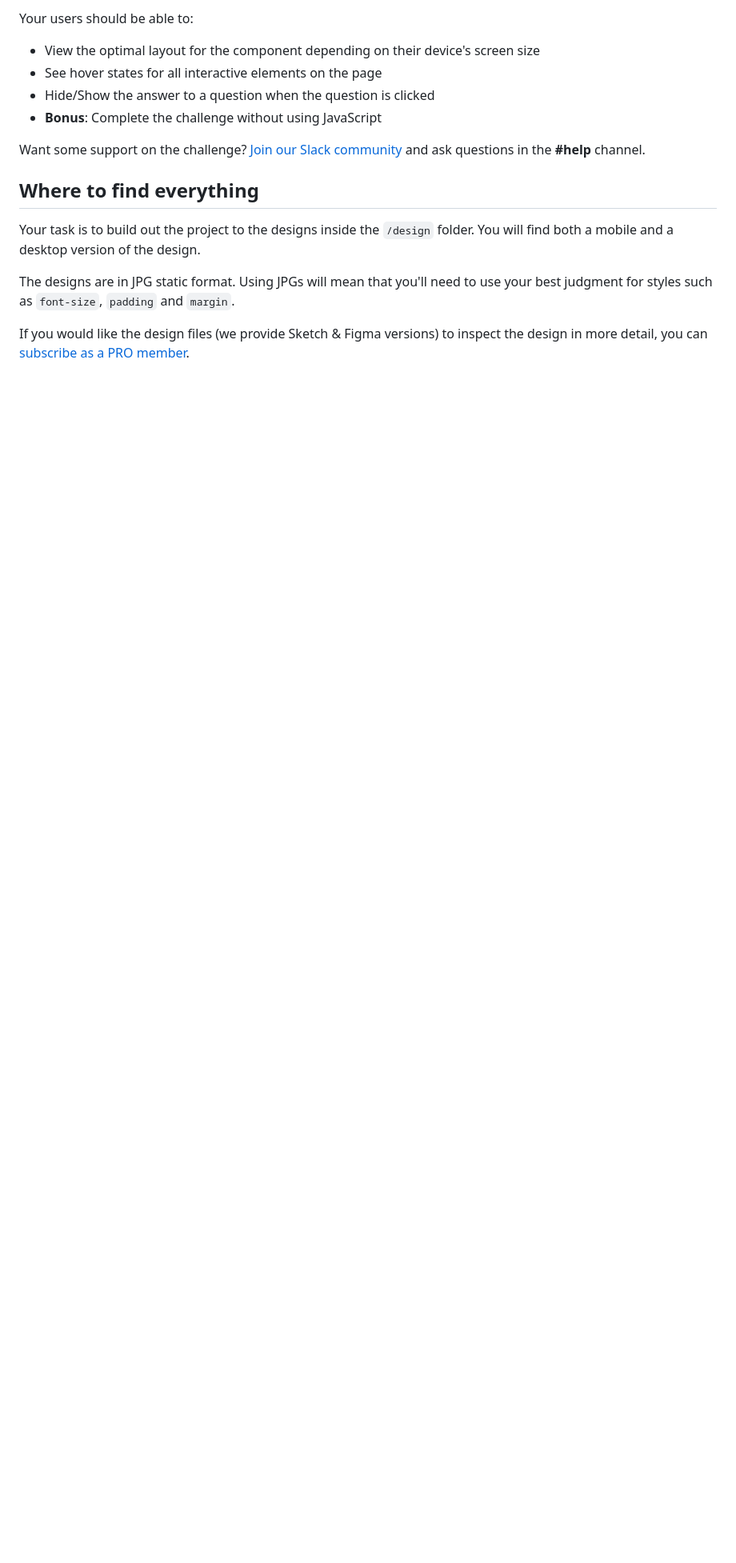
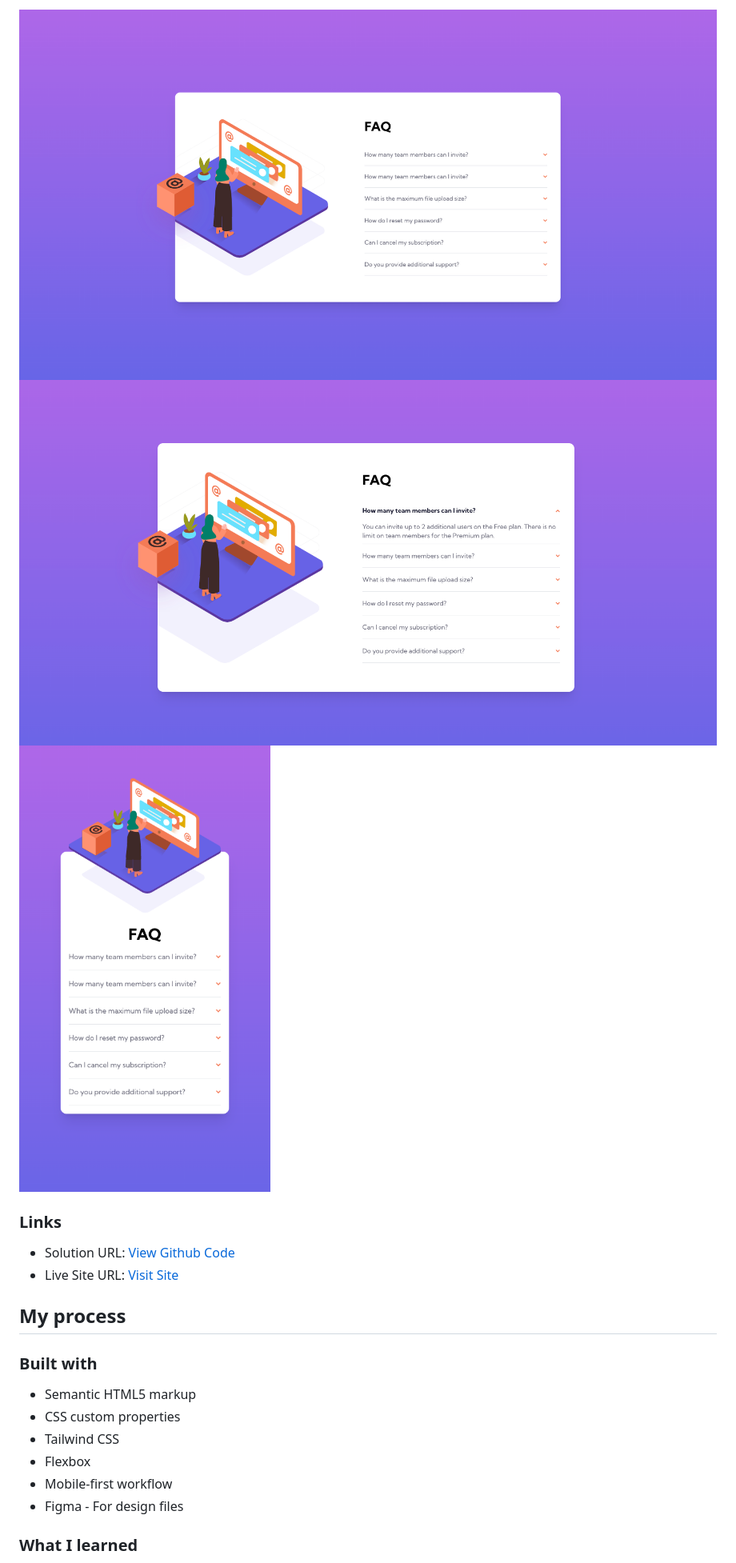
Before and after one commit to jchapar/FAQ_accordion_FEM, a Markdown page: README.md, the part around the change printed below. Shown: that part at 80% size. GitHub-like rendering; pictures changed too: active.png (added), desktop.png (added), mobile.png (added); blank space fills up the shorter version.

Commit message:
added screenshots and updated readme

```diff
--- a/README.md
+++ b/README.md
@@ -18,18 +28,23 @@ You can use any tools you like to help you complete the challenge. So if you've
 
-Your users should be able to:
+![](./desktop.png)
+![](./active.png)
+![](./mobile.png)
 
-- View the optimal layout for the component depending on their device's screen size
-- See hover states for all interactive elements on the page
-- Hide/Show the answer to a question when the question is clicked
-- **Bonus**: Complete the challenge without using JavaScript
+### Links
 
-Want some support on the challenge? [Join our Slack community](https://www.frontendmentor.io/slack) and ask questions in the **#help** channel.
+- Solution URL: [View Github Code](https://github.com/jchapar/FAQ_accordion_FEM)
+- Live Site URL: [Visit Site](https://jchapar.github.io/FAQ_accordion_FEM/)
 
-## Where to find everything
+## My process
 
-Your task is to build out the project to the designs inside the `/design` folder. You will find both a mobile and a desktop version of the design.
+### Built with
 
-The designs are in JPG static format. Using JPGs will mean that you'll need to use your best judgment for styles such as `font-size`, `padding` and `margin`.
+- Semantic HTML5 markup
+- CSS custom properties
+- Tailwind CSS
+- Flexbox
+- Mobile-first workflow
+- Figma - For design files
 
-If you would like the design files (we provide Sketch & Figma versions) to inspect the design in more detail, you can [subscribe as a PRO member](https://www.frontendmentor.io/pro).
+### What I learned
 
```
Also changed, not shown: other parts of README.md (+22 -64 lines), 1 other file.
